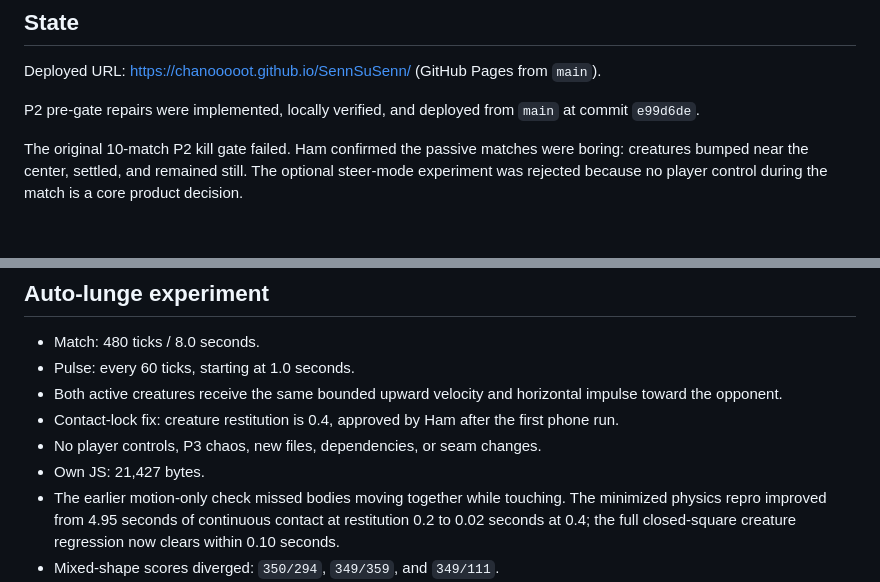
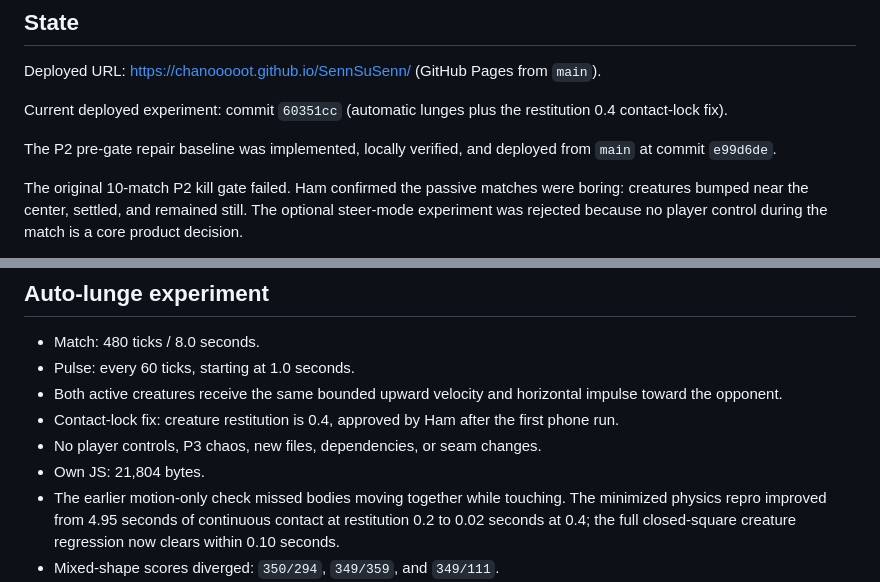
Before and after one commit to chanooooot/SennSuSenn, a Markdown page: HANDOFF.md, 2 parts joined by grey strips. GitHub-like rendering; blank space fills up the shorter version.

Commit message:
docs: refresh deployed experiment handoff

```diff
--- a/HANDOFF.md
+++ b/HANDOFF.md
@@ -6,7 +6,9 @@ Read `CLAUDE.md`, `SPEC.md`, and `BUILD_PLAN.md` first — they are the source o
 
 Deployed URL: https://chanooooot.github.io/SennSuSenn/ (GitHub Pages from `main`).
 
-P2 pre-gate repairs were implemented, locally verified, and deployed from `main` at commit `e99d6de`.
+Current deployed experiment: commit `60351cc` (automatic lunges plus the restitution 0.4 contact-lock fix).
+
+The P2 pre-gate repair baseline was implemented, locally verified, and deployed from `main` at commit `e99d6de`.
 
 The original 10-match P2 kill gate failed. Ham confirmed the passive matches were boring: creatures bumped near the center, settled, and remained still. The optional steer-mode experiment was rejected because no player control during the match is a core product decision.
 
@@ -44,7 +46,7 @@ This experiment intentionally overrides the 15-second match and constant inward
 - Both active creatures receive the same bounded upward velocity and horizontal impulse toward the opponent.
 - Contact-lock fix: creature restitution is 0.4, approved by Ham after the first phone run.
 - No player controls, P3 chaos, new files, dependencies, or seam changes.
-- Own JS: 21,427 bytes.
+- Own JS: 21,804 bytes.
 - The earlier motion-only check missed bodies moving together while touching. The minimized physics repro improved from 4.95 seconds of continuous contact at restitution 0.2 to 0.02 seconds at 0.4; the full closed-square creature regression now clears within 0.10 seconds.
 - Mixed-shape scores diverged: `350/294`, `349/359`, and `349/111`.
 - 30fps and 60fps scenario: `350/294`, exactly 480 physics ticks in both runs.
```
